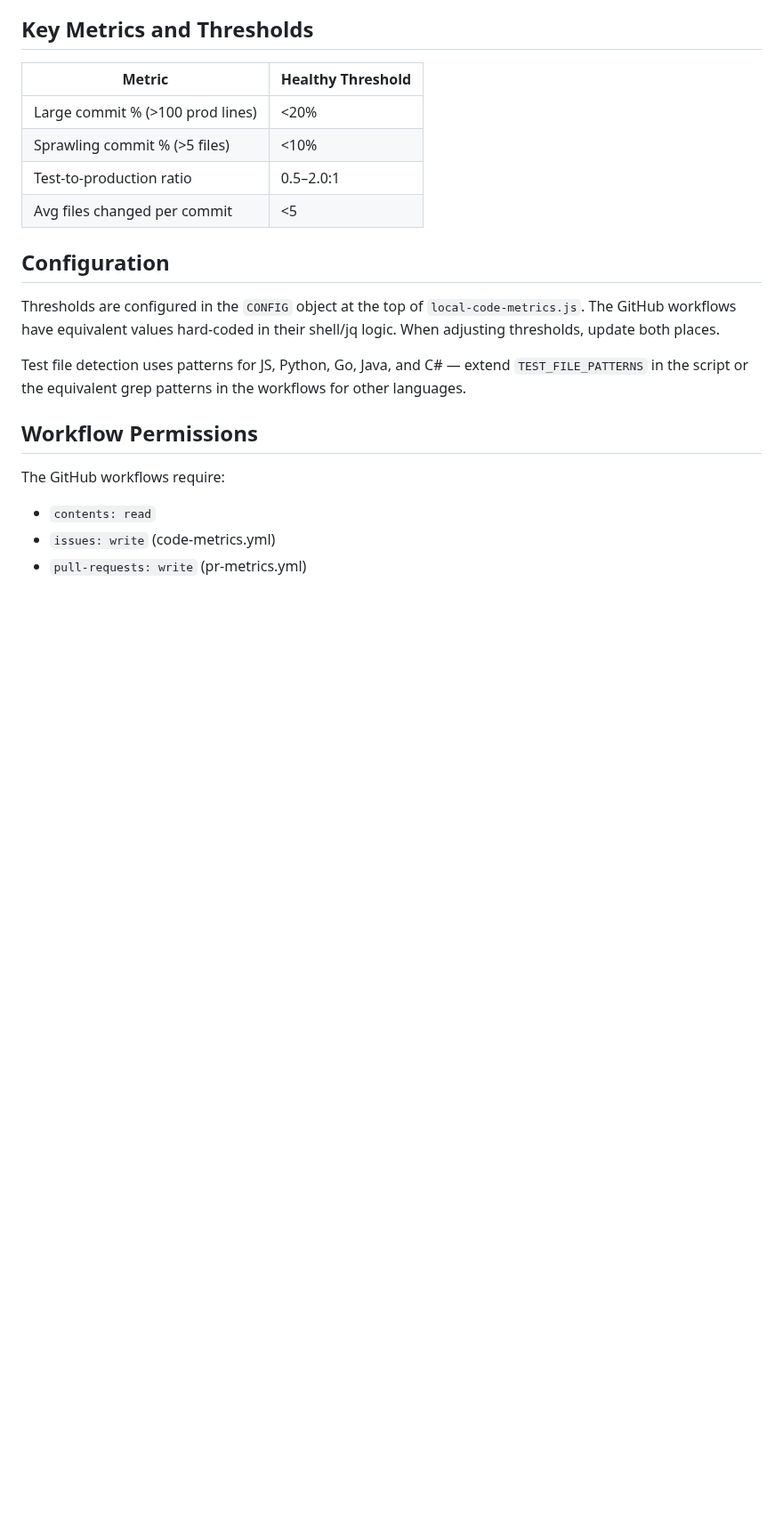
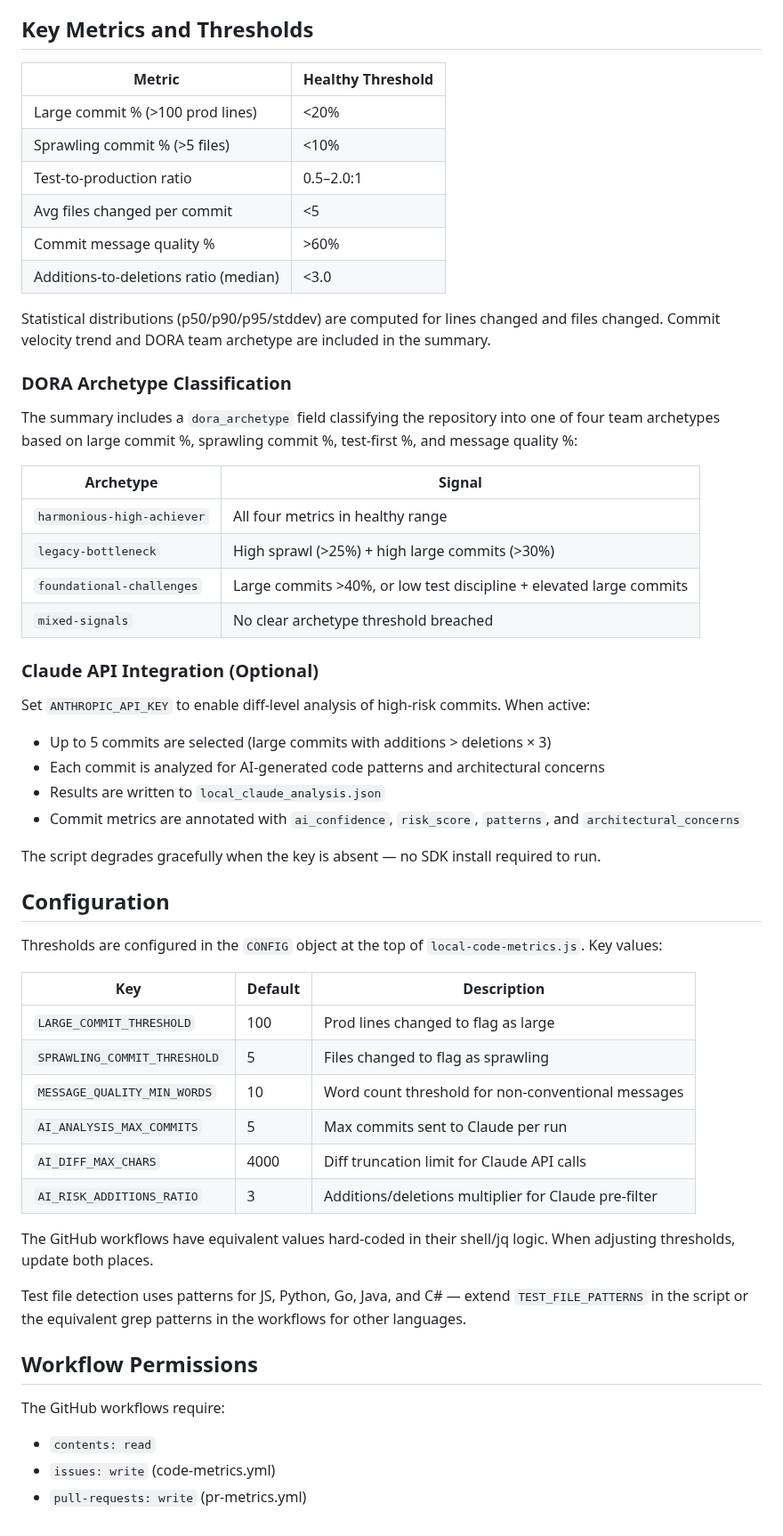
Before and after one commit to stride-nyc/code-quality-metrics, a Markdown page: CLAUDE.md, the part around one of its changes. Shown at 89% size. GitHub-like rendering; blank space fills up the shorter version.

Commit message:
Update CLAUDE.md with new metrics, Node 18+, and Claude API config (A1)
- Adds message quality %, additions ratio, and statistical distribution
  fields to the Key Metrics table
- Documents DORA archetype classification and its four archetypes
- Documents optional Claude API integration: pre-filter logic, output
  file, graceful degradation when ANTHROPIC_API_KEY absent
- Expands Configuration section to a table covering all new CONFIG keys
- Notes Node ≥18 requirement and local_claude_analysis.json output file

Co-Authored-By: Claude Sonnet 4.6 <noreply@anthropic.com>

```diff
--- a/CLAUDE.md
+++ b/CLAUDE.md
@@ -56,10 +56,46 @@ Three components, no shared code between them:
 | Sprawling commit % (>5 files) | <10% |
 | Test-to-production ratio | 0.5–2.0:1 |
 | Avg files changed per commit | <5 |
+| Commit message quality % | >60% |
+| Additions-to-deletions ratio (median) | <3.0 |
+
+Statistical distributions (p50/p90/p95/stddev) are computed for lines changed and files changed. Commit velocity trend and DORA team archetype are included in the summary.
+
+### DORA Archetype Classification
+
+The summary includes a `dora_archetype` field classifying the repository into one of four team archetypes based on large commit %, sprawling commit %, test-first %, and message quality %:
+
+| Archetype | Signal |
+|-----------|--------|
+| `harmonious-high-achiever` | All four metrics in healthy range |
+| `legacy-bottleneck` | High sprawl (>25%) + high large commits (>30%) |
+| `foundational-challenges` | Large commits >40%, or low test discipline + elevated large commits |
+| `mixed-signals` | No clear archetype threshold breached |
+
+### Claude API Integration (Optional)
+
+Set `ANTHROPIC_API_KEY` to enable diff-level analysis of high-risk commits. When active:
+- Up to 5 commits are selected (large commits with additions > deletions × 3)
+- Each commit is analyzed for AI-generated code patterns and architectural concerns
+- Results are written to `local_claude_analysis.json`
+- Commit metrics are annotated with `ai_confidence`, `risk_score`, `patterns`, and `architectural_concerns`
+
+The script degrades gracefully when the key is absent — no SDK install required to run.
 
 ## Configuration
 
-Thresholds are configured in the `CONFIG` object at the top of `local-code-metrics.js`. The GitHub workflows have equivalent values hard-coded in their shell/jq logic. When adjusting thresholds, update both places.
+Thresholds are configured in the `CONFIG` object at the top of `local-code-metrics.js`. Key values:
+
+| Key | Default | Description |
+|-----|---------|-------------|
+| `LARGE_COMMIT_THRESHOLD` | 100 | Prod lines changed to flag as large |
+| `SPRAWLING_COMMIT_THRESHOLD` | 5 | Files changed to flag as sprawling |
+| `MESSAGE_QUALITY_MIN_WORDS` | 10 | Word count threshold for non-conventional messages |
+| `AI_ANALYSIS_MAX_COMMITS` | 5 | Max commits sent to Claude per run |
+| `AI_DIFF_MAX_CHARS` | 4000 | Diff truncation limit for Claude API calls |
+| `AI_RISK_ADDITIONS_RATIO` | 3 | Additions/deletions multiplier for Claude pre-filter |
+
+The GitHub workflows have equivalent values hard-coded in their shell/jq logic. When adjusting thresholds, update both places.
 
 Test file detection uses patterns for JS, Python, Go, Java, and C# — extend `TEST_FILE_PATTERNS` in the script or the equivalent grep patterns in the workflows for other languages.
 
```
Also changed, not shown: other parts of CLAUDE.md (+1 -1 lines).
